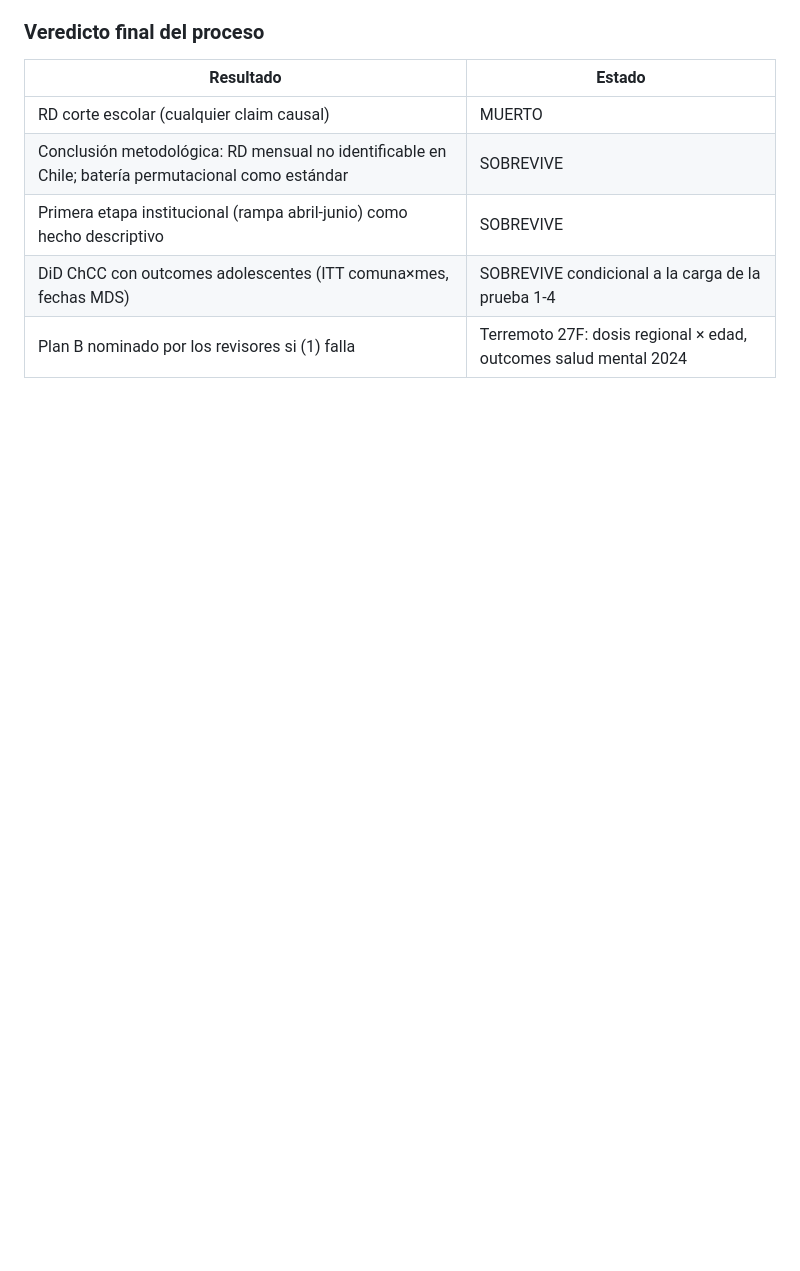
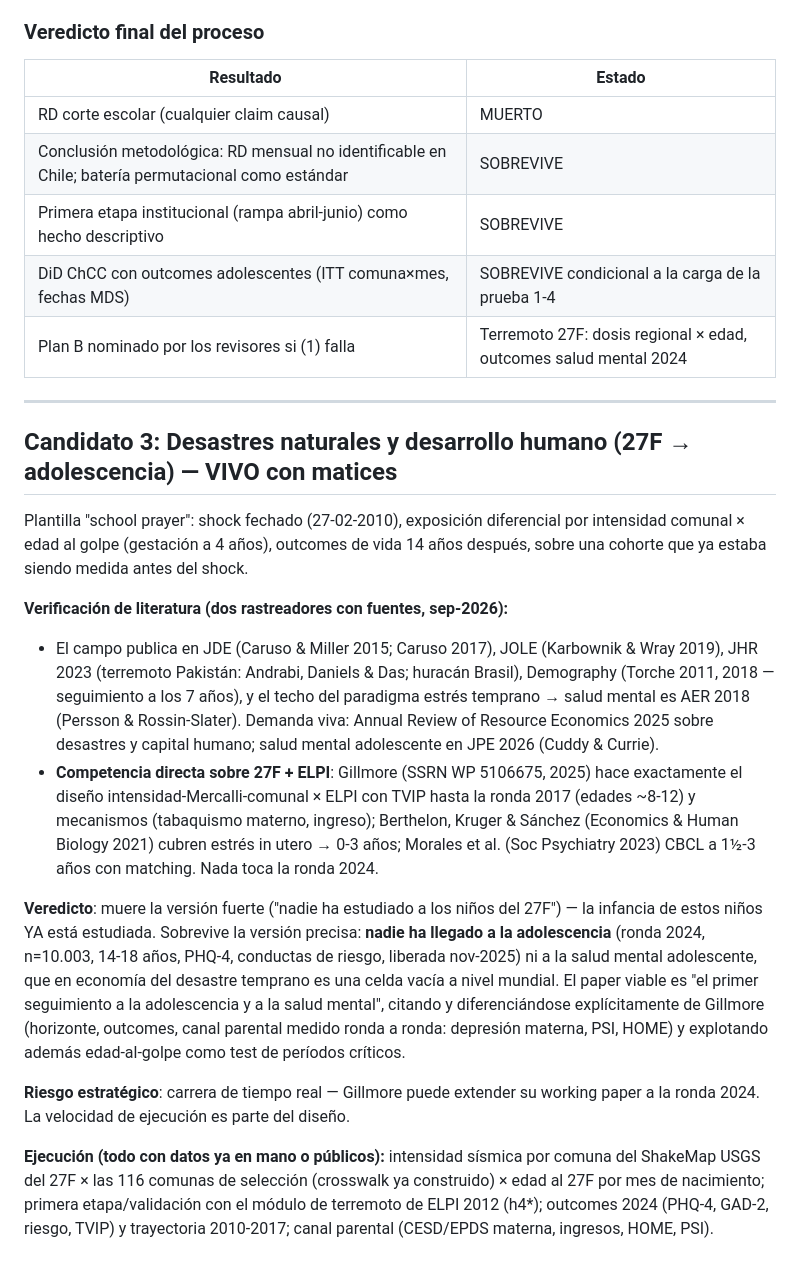
Before and after one commit to jedr1-ship-it/TALIS, a Markdown page: docs/jmp_proceso_adversarial.md, the part around the change. Rendered like a GitHub page; blank space fills up the shorter version.

Commit message:
Candidato 3 (27F -> adolescencia): verificación de literatura y veredicto
Co-Authored-By: Claude Fable 5 <noreply@anthropic.com>
Claude-Session: https://claude.ai/code/session_01UqKvCdoWhpNY2WRQ7PFfps

```diff
--- a/docs/jmp_proceso_adversarial.md
+++ b/docs/jmp_proceso_adversarial.md
@@ -163,3 +163,49 @@ salud mental (15+ años después)**.
 | Primera etapa institucional (rampa abril-junio) como hecho descriptivo | SOBREVIVE |
 | DiD ChCC con outcomes adolescentes (ITT comuna×mes, fechas MDS) | SOBREVIVE condicional a la carga de la prueba 1-4 |
 | Plan B nominado por los revisores si (1) falla | Terremoto 27F: dosis regional × edad, outcomes salud mental 2024 |
+
+---
+
+## Candidato 3: Desastres naturales y desarrollo humano (27F → adolescencia) — VIVO con matices
+
+Plantilla "school prayer": shock fechado (27-02-2010), exposición diferencial
+por intensidad comunal × edad al golpe (gestación a 4 años), outcomes de vida
+14 años después, sobre una cohorte que ya estaba siendo medida antes del shock.
+
+**Verificación de literatura (dos rastreadores con fuentes, sep-2026):**
+
+- El campo publica en JDE (Caruso & Miller 2015; Caruso 2017), JOLE
+  (Karbownik & Wray 2019), JHR 2023 (terremoto Pakistán: Andrabi, Daniels &
+  Das; huracán Brasil), Demography (Torche 2011, 2018 — seguimiento a los
+  7 años), y el techo del paradigma estrés temprano → salud mental es AER
+  2018 (Persson & Rossin-Slater). Demanda viva: Annual Review of Resource
+  Economics 2025 sobre desastres y capital humano; salud mental adolescente
+  en JPE 2026 (Cuddy & Currie).
+- **Competencia directa sobre 27F + ELPI**: Gillmore (SSRN WP 5106675,
+  2025) hace exactamente el diseño intensidad-Mercalli-comunal × ELPI con
+  TVIP hasta la ronda 2017 (edades ~8-12) y mecanismos (tabaquismo materno,
+  ingreso); Berthelon, Kruger & Sánchez (Economics & Human Biology 2021)
+  cubren estrés in utero → 0-3 años; Morales et al. (Soc Psychiatry 2023)
+  CBCL a 1½-3 años con matching. Nada toca la ronda 2024.
+
+**Veredicto**: muere la versión fuerte ("nadie ha estudiado a los niños del
+27F") — la infancia de estos niños YA está estudiada. Sobrevive la versión
+precisa: **nadie ha llegado a la adolescencia** (ronda 2024, n=10.003,
+14-18 años, PHQ-4, conductas de riesgo, liberada nov-2025) ni a la salud
+mental adolescente, que en economía del desastre temprano es una celda
+vacía a nivel mundial. El paper viable es "el primer seguimiento a la
+adolescencia y a la salud mental", citando y diferenciándose explícitamente
+de Gillmore (horizonte, outcomes, canal parental medido ronda a ronda:
+depresión materna, PSI, HOME) y explotando además edad-al-golpe como test
+de períodos críticos.
+
+**Riesgo estratégico**: carrera de tiempo real — Gillmore puede extender su
+working paper a la ronda 2024. La velocidad de ejecución es parte del
+diseño.
+
+**Ejecución (todo con datos ya en mano o públicos):** intensidad sísmica
+por comuna del ShakeMap USGS del 27F × las 116 comunas de selección
+(crosswalk ya construido) × edad al 27F por mes de nacimiento; primera
+etapa/validación con el módulo de terremoto de ELPI 2012 (h4*); outcomes
+2024 (PHQ-4, GAD-2, riesgo, TVIP) y trayectoria 2010-2017; canal parental
+(CESD/EPDS materna, ingresos, HOME, PSI).
```
